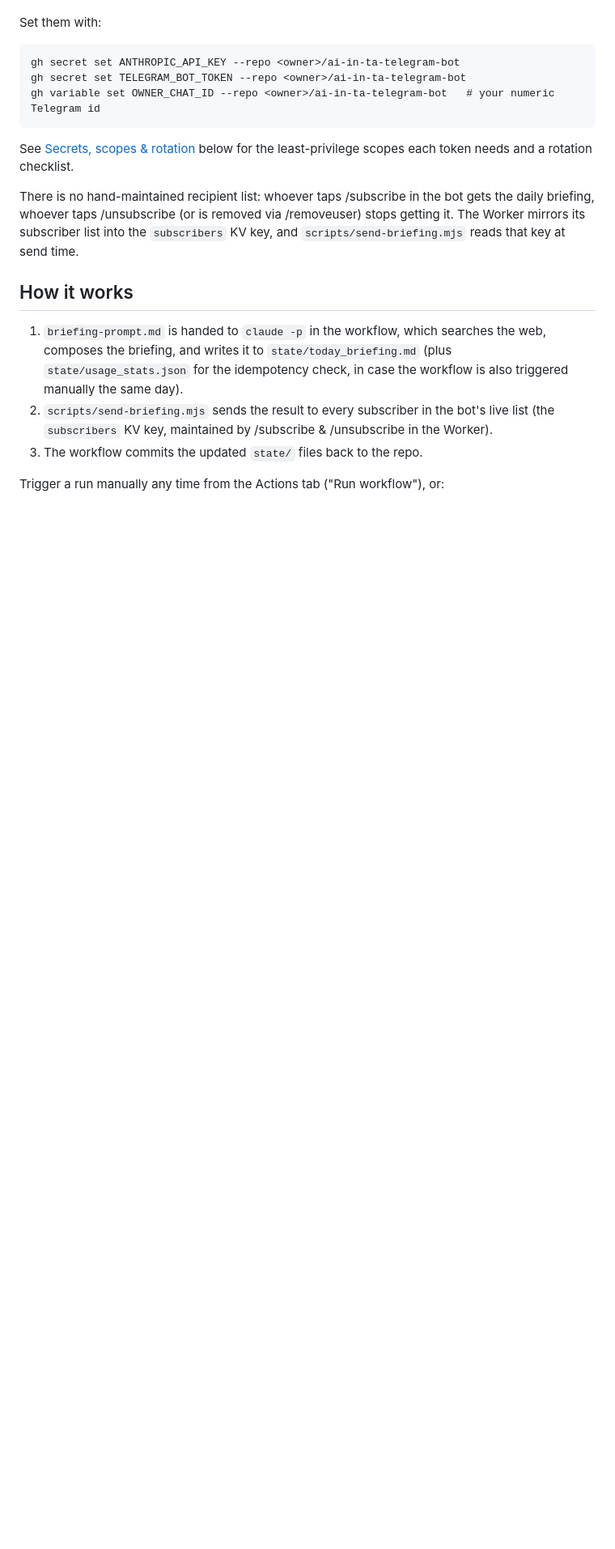
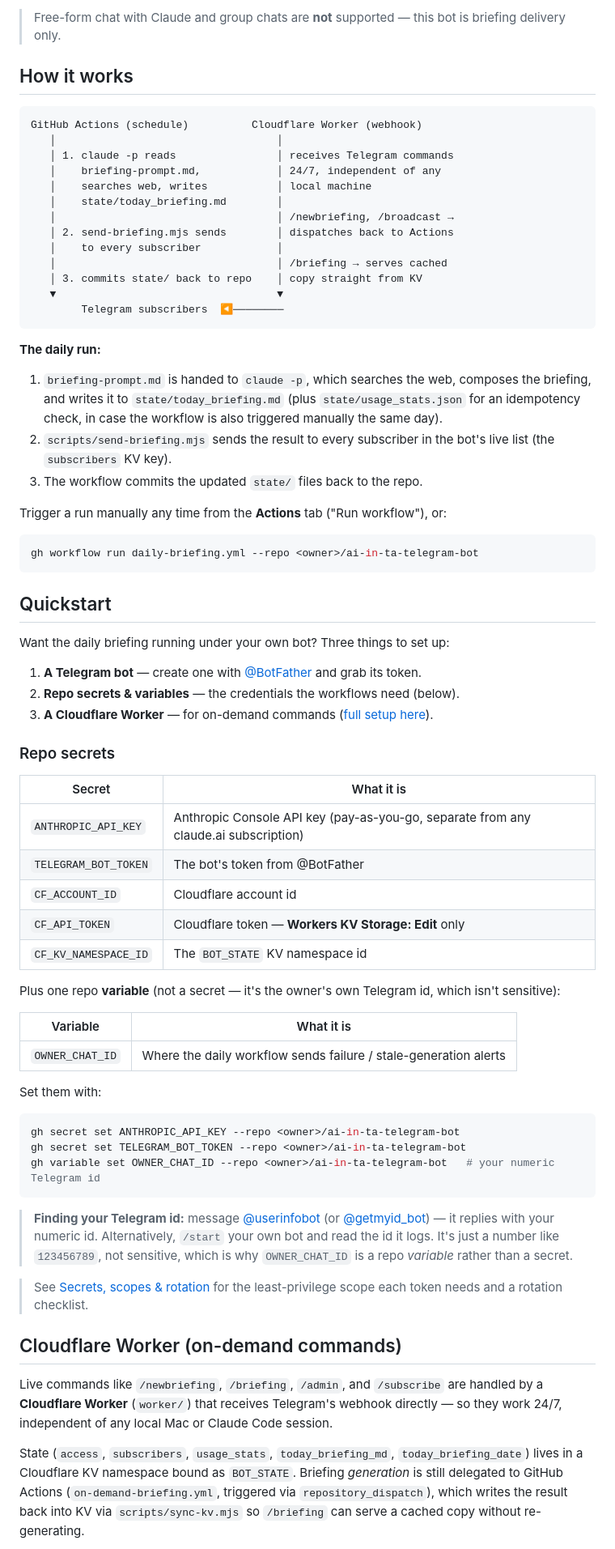
Before and after one commit to Da6ka/ai-in-ta-telegram-bot, a Markdown page: README.md, the part around one of its changes. Shown at 81% size. GitHub-like rendering; blank space fills up the shorter version.

````diff
--- a/README.md
+++ b/README.md
@@ -19,28 +64,74 @@ Plus one repo **variable** (not a secret — it's the owner's own Telegram id, n
+> Free-form chat with Claude and group chats are **not** supported — this bot is briefing delivery only.
+
+## How it works
+
+```
+GitHub Actions (schedule)          Cloudflare Worker (webhook)
+   │                                   │
+   │ 1. claude -p reads                │ receives Telegram commands
+   │    briefing-prompt.md,            │ 24/7, independent of any
+   │    searches web, writes           │ local machine
+   │    state/today_briefing.md        │
+   │                                   │ /newbriefing, /broadcast →
+   │ 2. send-briefing.mjs sends        │ dispatches back to Actions
+   │    to every subscriber            │
+   │                                   │ /briefing → serves cached
+   │ 3. commits state/ back to repo    │ copy straight from KV
+   ▼                                   ▼
+        Telegram subscribers  ◀────────
+```
+
+**The daily run:**
+
+1. `briefing-prompt.md` is handed to `claude -p`, which searches the web, composes the briefing, and writes it to `state/today_briefing.md` (plus `state/usage_stats.json` for an idempotency check, in case the workflow is also triggered manually the same day).
+2. `scripts/send-briefing.mjs` sends the result to every subscriber in the bot's live list (the `subscribers` KV key).
+3. The workflow commits the updated `state/` files back to the repo.
+
+Trigger a run manually any time from the **Actions** tab ("Run workflow"), or:
+
+```bash
+gh workflow run daily-briefing.yml --repo <owner>/ai-in-ta-telegram-bot
+```
+
+## Quickstart
+
+Want the daily briefing running under your own bot? Three things to set up:
+
+1. **A Telegram bot** — create one with [@BotFather](https://t.me/BotFather) and grab its token.
+2. **Repo secrets & variables** — the credentials the workflows need (below).
+3. **A Cloudflare Worker** — for on-demand commands ([full setup here](#cloudflare-worker-on-demand-commands)).
+
+### Repo secrets
+
+| Secret | What it is |
+| --- | --- |
+| `ANTHROPIC_API_KEY` | Anthropic Console API key (pay-as-you-go, separate from any claude.ai subscription) |
+| `TELEGRAM_BOT_TOKEN` | The bot's token from @BotFather |
+| `CF_ACCOUNT_ID` | Cloudflare account id |
+| `CF_API_TOKEN` | Cloudflare token — **Workers KV Storage: Edit** only |
+| `CF_KV_NAMESPACE_ID` | The `BOT_STATE` KV namespace id |
+
+Plus one repo **variable** (not a secret — it's the owner's own Telegram id, which isn't sensitive):
+
+| Variable | What it is |
+| --- | --- |
+| `OWNER_CHAT_ID` | Where the daily workflow sends failure / stale-generation alerts |
 
 Set them with:
 
-```
+```bash
 gh secret set ANTHROPIC_API_KEY --repo <owner>/ai-in-ta-telegram-bot
 gh secret set TELEGRAM_BOT_TOKEN --repo <owner>/ai-in-ta-telegram-bot
 gh variable set OWNER_CHAT_ID --repo <owner>/ai-in-ta-telegram-bot   # your numeric Telegram id
 ```
 
-See [Secrets, scopes & rotation](#secrets-scopes--rotation) below for the least-privilege scopes
-each token needs and a rotation checklist.
+> **Finding your Telegram id:** message [@userinfobot](https://t.me/userinfobot) (or [@getmyid_bot](https://t.me/getmyid_bot)) — it replies with your numeric id. Alternatively, `/start` your own bot and read the id it logs. It's just a number like `123456789`, not sensitive, which is why `OWNER_CHAT_ID` is a repo *variable* rather than a secret.
 
-There is no hand-maintained recipient list: whoever taps /subscribe in the bot gets the daily
-briefing, whoever taps /unsubscribe (or is removed via /removeuser) stops getting it. The Worker
-mirrors its subscriber list into the `subscribers` KV key, and `scripts/send-briefing.mjs` reads
-that key at send time.
+> See [Secrets, scopes & rotation](#secrets-scopes--rotation) for the least-privilege scope each token needs and a rotation checklist.
 
-## How it works
+## Cloudflare Worker (on-demand commands)
 
-1. `briefing-prompt.md` is handed to `claude -p` in the workflow, which searches the web,
-   composes the briefing, and writes it to `state/today_briefing.md` (plus `state/usage_stats.json`
-   for the idempotency check, in case the workflow is also triggered manually the same day).
-2. `scripts/send-briefing.mjs` sends the result to every subscriber in the bot's live list
-   (the `subscribers` KV key, maintained by /subscribe & /unsubscribe in the Worker).
-3. The workflow commits the updated `state/` files back to the repo.
+Live commands like `/newbriefing`, `/briefing`, `/admin`, and `/subscribe` are handled by a **Cloudflare Worker** (`worker/`) that receives Telegram's webhook directly — so they work 24/7, independent of any local Mac or Claude Code session.
 
-Trigger a run manually any time from the Actions tab ("Run workflow"), or:
+State (`access`, `subscribers`, `usage_stats`, `today_briefing_md`, `today_briefing_date`) lives in a Cloudflare KV namespace bound as `BOT_STATE`. Briefing *generation* is still delegated to GitHub Actions (`on-demand-briefing.yml`, triggered via `repository_dispatch`), which writes the result back into KV via `scripts/sync-kv.mjs` so `/briefing` can serve a cached copy without re-generating.
 
````
Also changed, not shown: other parts of README.md (+81 -63 lines).
